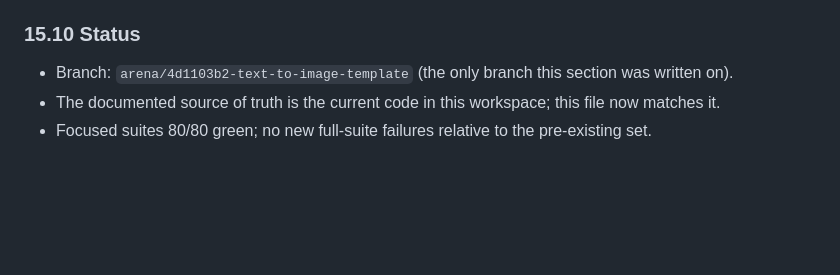
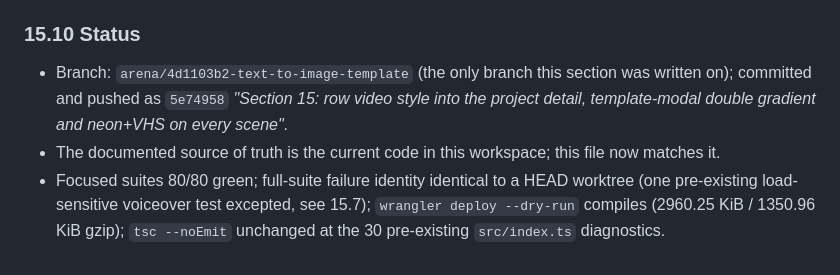
Before and after one commit to alfimy253/text-to-image-template, a Markdown page: bug-fix-session-331.md, the part around the change. GitHub-like rendering; blank space fills up the shorter version.

Commit message:
Section 15: record commit, validation counts and baseline comparison
Co-authored-by: arena-agent <297053741+arena-agent@users.noreply.github.com>

```diff
--- a/bug-fix-session-331.md
+++ b/bug-fix-session-331.md
@@ -1336,6 +1336,6 @@ Honesty notes:
 
 ### 15.10 Status
 
-- Branch: `arena/4d1103b2-text-to-image-template` (the only branch this section was written on).
+- Branch: `arena/4d1103b2-text-to-image-template` (the only branch this section was written on); committed and pushed as `5e74958` *"Section 15: row video style into the project detail, template-modal double gradient and neon+VHS on every scene"*.
 - The documented source of truth is the current code in this workspace; this file now matches it.
-- Focused suites 80/80 green; no new full-suite failures relative to the pre-existing set.
+- Focused suites 80/80 green; full-suite failure identity identical to a HEAD worktree (one pre-existing load-sensitive voiceover test excepted, see 15.7); `wrangler deploy --dry-run` compiles (2960.25 KiB / 1350.96 KiB gzip); `tsc --noEmit` unchanged at the 30 pre-existing `src/index.ts` diagnostics.
```
